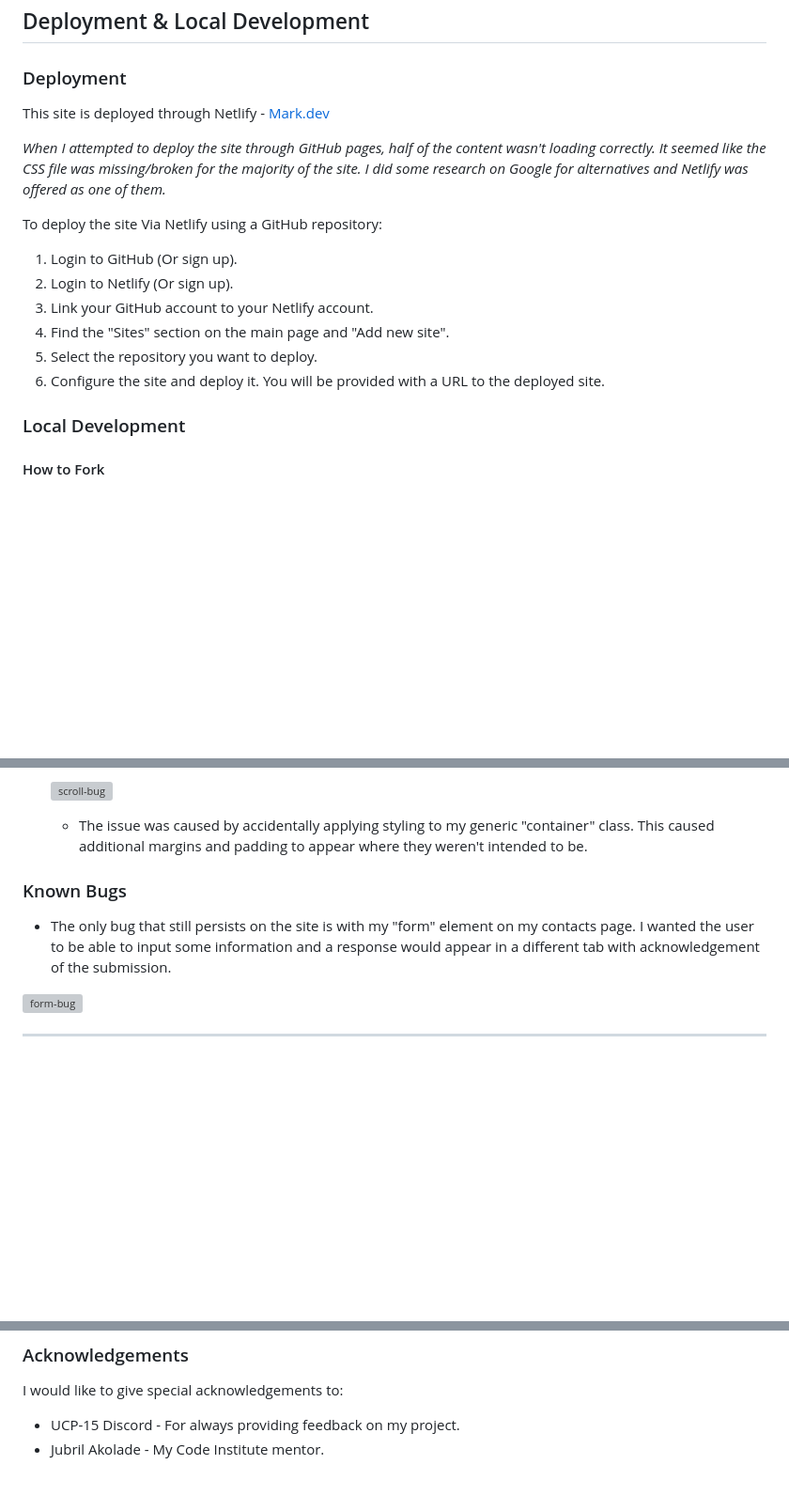
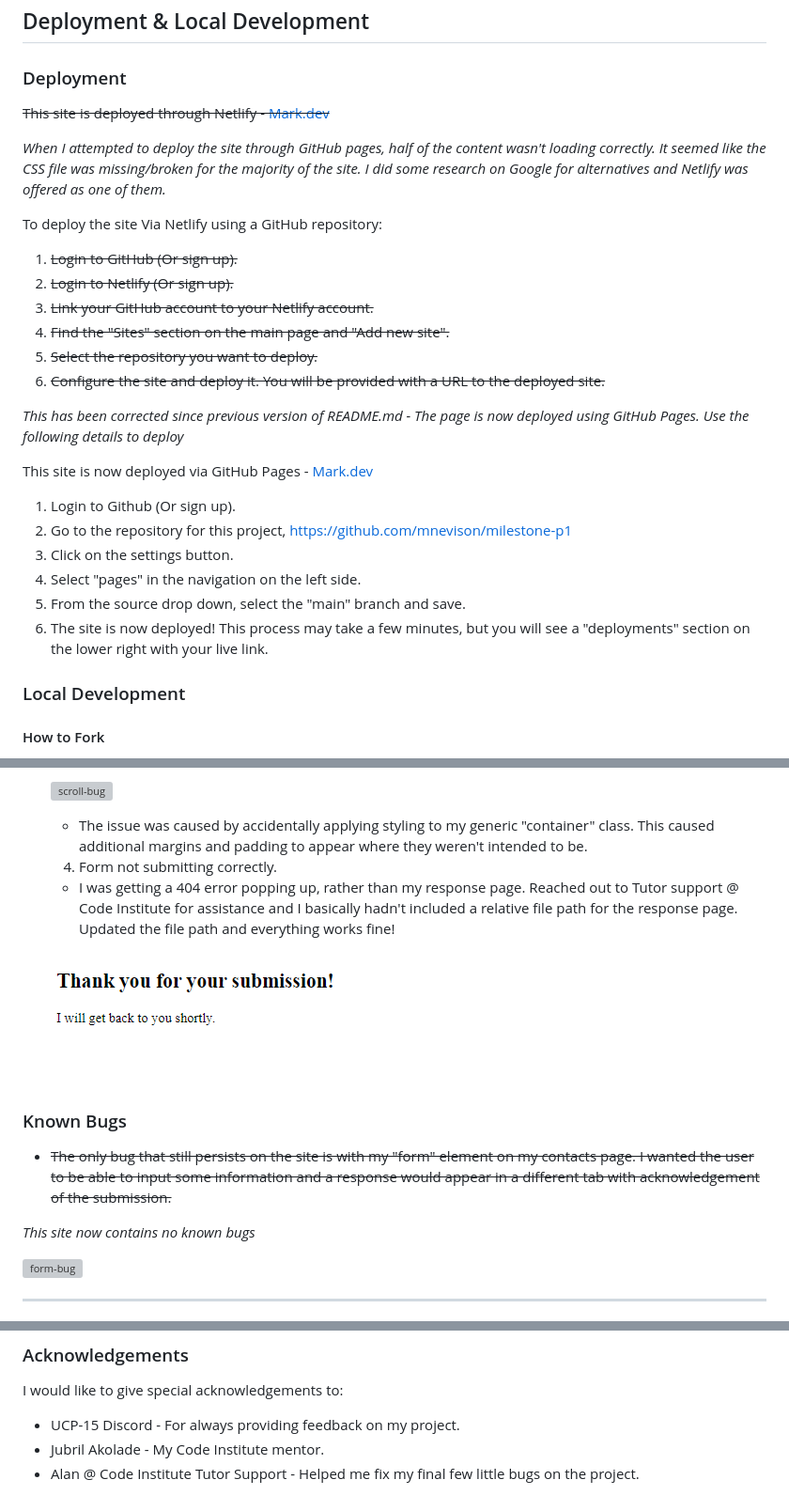
Before and after one commit to mnevison/milestone-p1, a Markdown page: README.md, 3 parts joined by grey strips. Shown: that part at 94% size. GitHub-like rendering; pictures changed too: assets/docs/form-submit-confirmation.png (added); blank space fills up the shorter version; grey boxes are pictures that could not be loaded.

Commit message:
update: readme file updated. added deployment for pages, updated known bugs and solved bugs

```diff
--- a/README.md
+++ b/README.md
@@ -228,18 +228,30 @@ As per the requirements for the project, the only languages that have been used
 
 ### Deployment
 
-This site is deployed through Netlify - [Mark.dev](https://sprightly-pastelito-a5781b.netlify.app/)
+~~This site is deployed through Netlify - [Mark.dev](https://sprightly-pastelito-a5781b.netlify.app/)~~
+
 
 _When I attempted to deploy the site through GitHub pages, half of the content wasn't loading correctly. It seemed like the CSS file was missing/broken for the majority of the site. I did some research on Google for alternatives and Netlify was offered as one of them._
 
 To deploy the site Via Netlify using a GitHub repository:
 
-1. Login to GitHub (Or sign up).
-2. Login to Netlify (Or sign up).
-3. Link your GitHub account to your Netlify account.
-4. Find the "Sites" section on the main page and "Add new site".
-5. Select the repository you want to deploy.
-6. Configure the site and deploy it. You will be provided with a URL to the deployed site.
+1. ~~Login to GitHub (Or sign up).~~
+2. ~~Login to Netlify (Or sign up).~~
+3. ~~Link your GitHub account to your Netlify account.~~
+4. ~~Find the "Sites" section on the main page and "Add new site".~~
+5. ~~Select the repository you want to deploy.~~
+6. ~~Configure the site and deploy it. You will be provided with a URL to the deployed site.~~
+
+_This has been corrected since previous version of README.md - The page is now deployed using GitHub Pages. Use the following details to deploy_
+
+This site is now deployed via GitHub Pages - [Mark.dev](https://mnevison.github.io/milestone-p1/index.html)
+
+1. Login to Github (Or sign up).
+2. Go to the repository for this project, <https://github.com/mnevison/milestone-p1>
+3. Click on the settings button.
+4. Select "pages" in the navigation on the left side.
+5. From the source drop down, select the "main" branch and save.
+6. The site is now deployed! This process may take a few minutes, but you will see a "deployments" section on the lower right with your live link.
 
 ### Local Development
 
@@ -295,9 +307,17 @@ Please see [TESTING.md](https://github.com/mnevison/milestone-p1/blob/main/TESTI
 
    - The issue was caused by accidentally applying styling to my generic "container" class. This caused additional margins and padding to appear where they weren't intended to be.
 
+   4. Form not submitting correctly.
+
+   - I was getting a 404 error popping up, rather than my response page. Reached out to Tutor support @ Code Institute for assistance and I basically hadn't included a relative file path for the response page. Updated the file path and everything works fine!
+
+   ![form-submit](https://github.com/mnevison/milestone-p1/blob/main/assets/docs/form-submit-confirmation.png)
+
 ### Known Bugs
 
-- The only bug that still persists on the site is with my "form" element on my contacts page. I wanted the user to be able to input some information and a response would appear in a different tab with acknowledgement of the submission.
+- ~~The only bug that still persists on the site is with my "form" element on my contacts page. I wanted the user to be able to input some information and a response would appear in a different tab with acknowledgement of the submission.~~
+
+*This site now contains no known bugs*
 
 ![form-bug](https://github.com/mnevison/milestone-p1/blob/f0ee4deaf8b4bb4b0e4f3253293c4c727086892d/assets/docs/form-bug.png)
 
@@ -326,3 +346,4 @@ I would like to give special acknowledgements to:
 
 - UCP-15 Discord - For always providing feedback on my project.
 - Jubril Akolade - My Code Institute mentor.
+- Alan @ Code Institute Tutor Support - Helped me fix my final few little bugs on the project.
```
